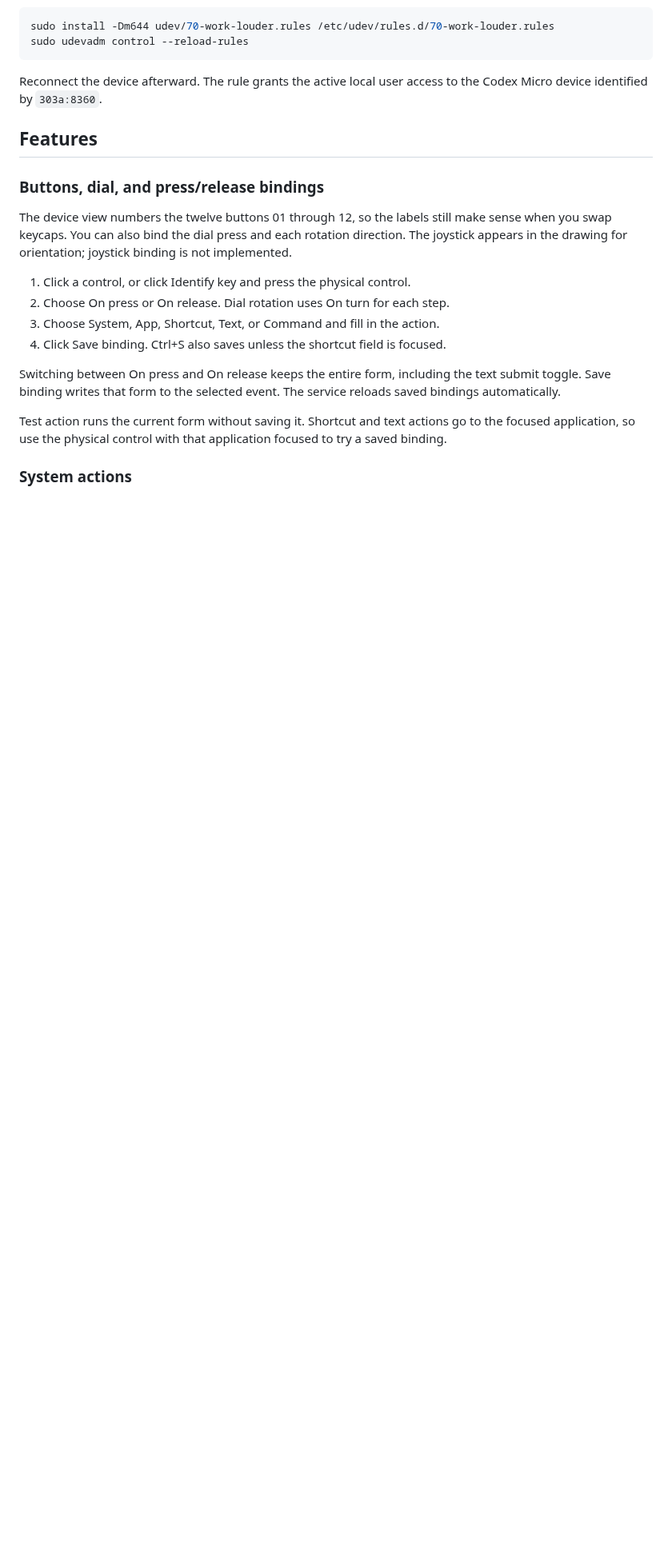
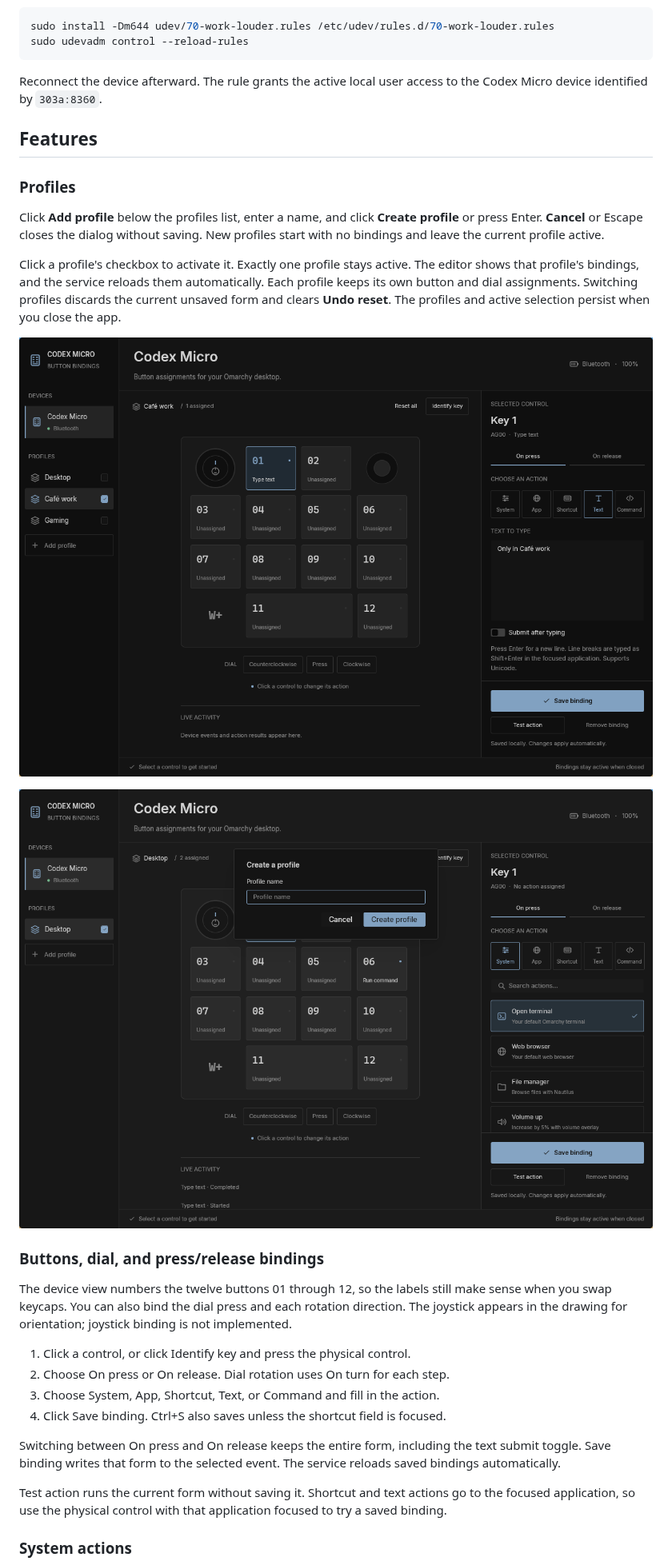
Before and after one commit to iam4x/codex-micro-omarchy, a Markdown page: README.md, the part around one of its changes. Shown at 80% size. Rendered like a GitHub page; pictures changed too: docs/screenshots/profile-dialog.png (added), docs/screenshots/profiles.png (added); blank space fills up the shorter version.

Commit message:
feat(profiles): support multiple profiles

```diff
--- a/README.md
+++ b/README.md
@@ -52,6 +52,22 @@ Reconnect the device afterward. The rule grants the active local user access
 to the Codex Micro device identified by `303a:8360`.
 
 ## Features
+
+### Profiles
+
+Click **Add profile** below the profiles list, enter a name, and click **Create
+profile** or press Enter. **Cancel** or Escape closes the dialog without saving.
+New profiles start with no bindings and leave the current profile active.
+
+Click a profile's checkbox to activate it. Exactly one profile stays active.
+The editor shows that profile's bindings, and the service reloads them
+automatically. Each profile keeps its own button and dial assignments.
+Switching profiles discards the current unsaved form and clears **Undo reset**.
+The profiles and active selection persist when you close the app.
+
+![Three profiles with Café work active and Add profile below the list](docs/screenshots/profiles.png)
+
+![Create a profile dialog with a name field and Cancel and Create profile buttons](docs/screenshots/profile-dialog.png)
 
 ### Buttons, dial, and press/release bindings
 
```
Also changed, not shown: other parts of README.md (+20 -9 lines), 13 other files.
